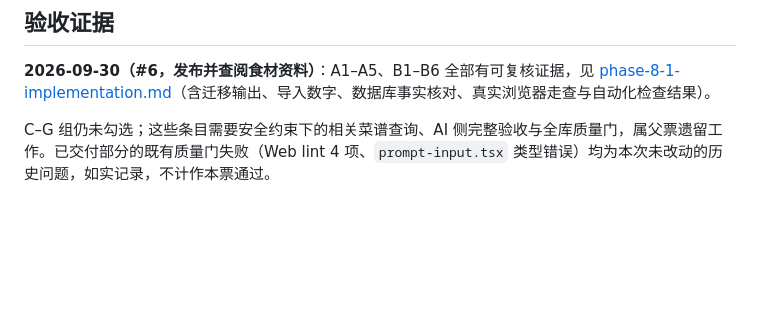
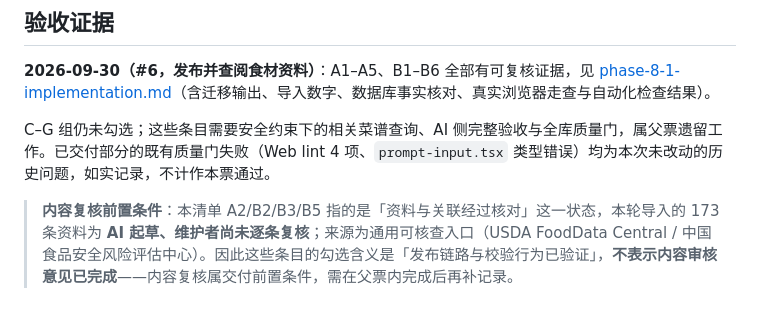
Before and after one commit to jokerwon/shiguang, a Markdown page: docs/acceptance/phase-8-checklist.md, the part around the change. GitHub-like rendering; blank space fills up the shorter version.

```diff
--- a/docs/acceptance/phase-8-checklist.md
+++ b/docs/acceptance/phase-8-checklist.md
@@ -83,3 +83,5 @@
 **2026-09-30（#6，发布并查阅食材资料）**：A1–A5、B1–B6 全部有可复核证据，见 [phase-8-1-implementation.md](../implementation/phase-8-1-implementation.md)（含迁移输出、导入数字、数据库事实核对、真实浏览器走查与自动化检查结果）。
 
 C–G 组仍未勾选；这些条目需要安全约束下的相关菜谱查询、AI 侧完整验收与全库质量门，属父票遗留工作。已交付部分的既有质量门失败（Web lint 4 项、`prompt-input.tsx` 类型错误）均为本次未改动的历史问题，如实记录，不计作本票通过。
+
+> **内容复核前置条件**：本清单 A2/B2/B3/B5 指的是「资料与关联经过核对」这一状态，本轮导入的 173 条资料为 **AI 起草、维护者尚未逐条复核**；来源为通用可核查入口（USDA FoodData Central / 中国食品安全风险评估中心）。因此这些条目的勾选含义是「发布链路与校验行为已验证」，**不表示内容审核意见已完成**——内容复核属交付前置条件，需在父票内完成后再补记录。
```
Also changed, not shown: docs/implementation/phase-8-1-implementation.md (+4 -2 lines).
